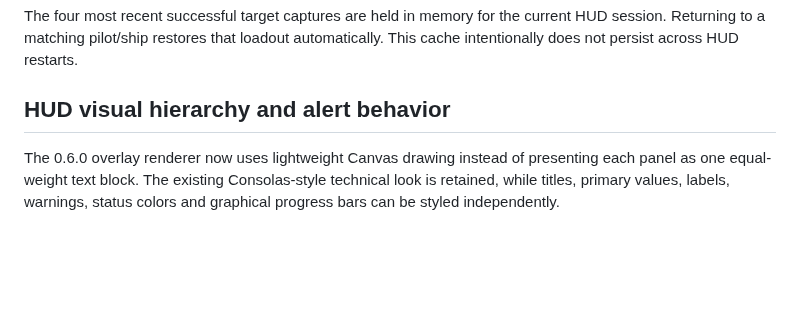
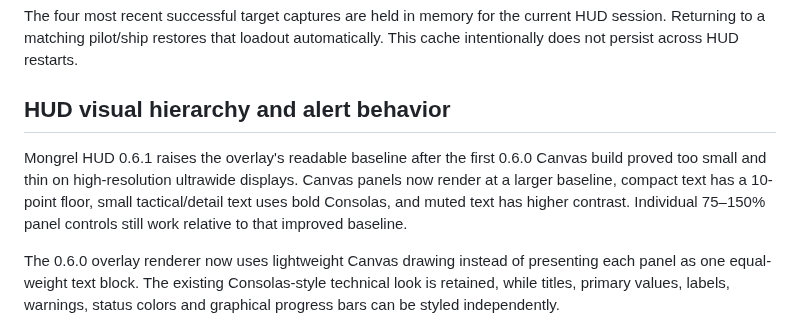
Before and after one commit to CMDRWolf258/mongrels-squadron, a Markdown page: downloads/mongrel-hud/README.md, the part around the change. Drawn GitHub-style; blank space fills up the shorter version.

Commit message:
docs: note HUD 0.6.1 readability pass

```diff
--- a/downloads/mongrel-hud/README.md
+++ b/downloads/mongrel-hud/README.md
@@ -79,6 +79,8 @@ The four most recent successful target captures are held in memory for the curre
 
 ## HUD visual hierarchy and alert behavior
 
+Mongrel HUD 0.6.1 raises the overlay's readable baseline after the first 0.6.0 Canvas build proved too small and thin on high-resolution ultrawide displays. Canvas panels now render at a larger baseline, compact text has a 10-point floor, small tactical/detail text uses bold Consolas, and muted text has higher contrast. Individual 75–150% panel controls still work relative to that improved baseline.
+
 The 0.6.0 overlay renderer now uses lightweight Canvas drawing instead of presenting each panel as one equal-weight text block. The existing Consolas-style technical look is retained, while titles, primary values, labels, warnings, status colors and graphical progress bars can be styled independently.
 
 Mission Control renders tracked Daily Order progress bars from the same combined progress concept used on the website. Leadership Alerts use one primary status lamp: faction conditions take **red** priority, Daily Order changes use **amber**, and other leadership notifications use cyan/priority coloring. New/unacknowledged conditions flash; acknowledging an alert stops the flashing but does **not** remove the active alert. It remains visible in both the overlay and iPad controller until its underlying feed condition ages out or resolves. A later materially different alert has a new identity and flashes again.
```
